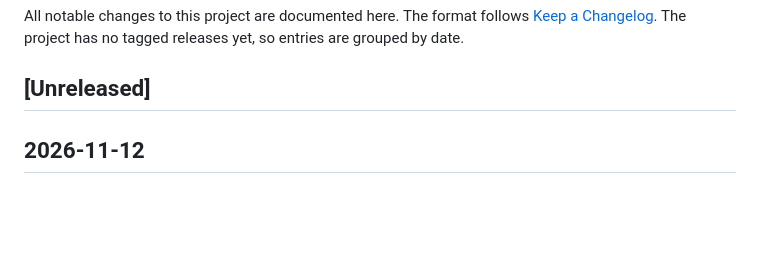
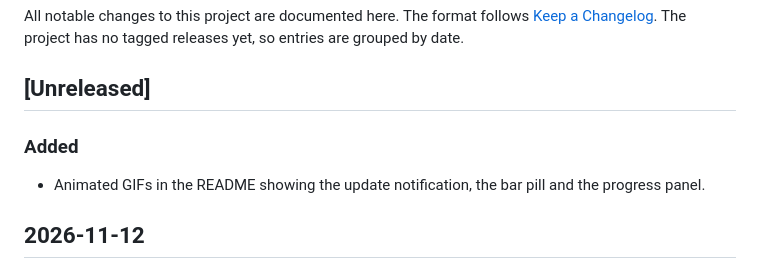
Before and after one commit to pablo-penovi/install-app-image, a Markdown page: CHANGELOG.md, the part around the change. Rendered like a GitHub page; blank space fills up the shorter version.

```diff
--- a/CHANGELOG.md
+++ b/CHANGELOG.md
@@ -3,6 +3,10 @@
 All notable changes to this project are documented here. The format follows [Keep a Changelog](https://keepachangelog.com/en/1.1.0/). The project has no tagged releases yet, so entries are grouped by date.
 
 ## [Unreleased]
+
+### Added
+
+- Animated GIFs in the README showing the update notification, the bar pill and the progress panel.
 
 ## 2026-11-12
 
```
Also changed, not shown: CLAUDE.md (added, +7 -0 lines), README.md (+8 -0 lines), docs/demo/RECORDING.md (added, +75 -0 lines), docs/notification.gif (added), docs/progress.gif (added), 1 other file.
